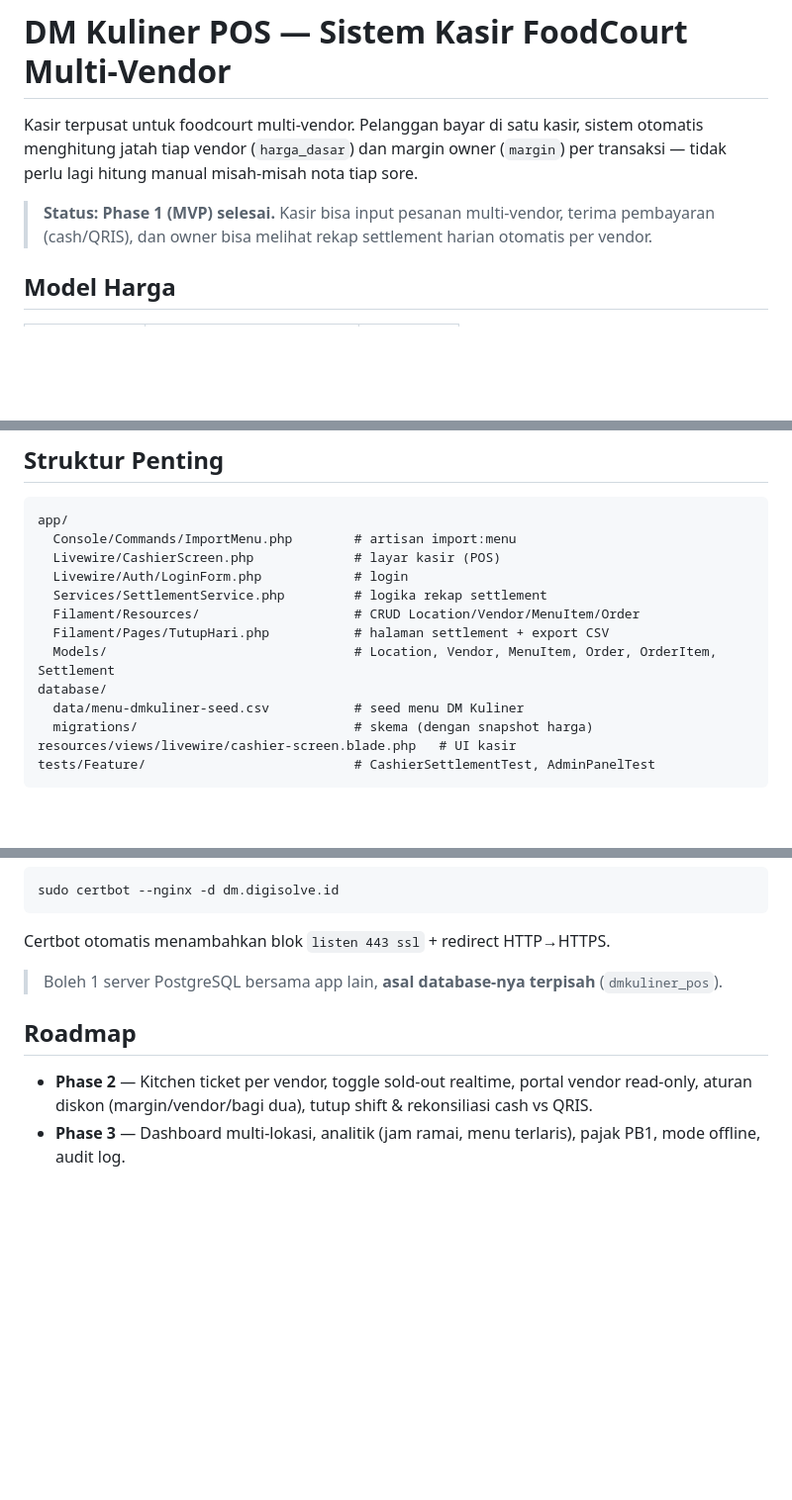
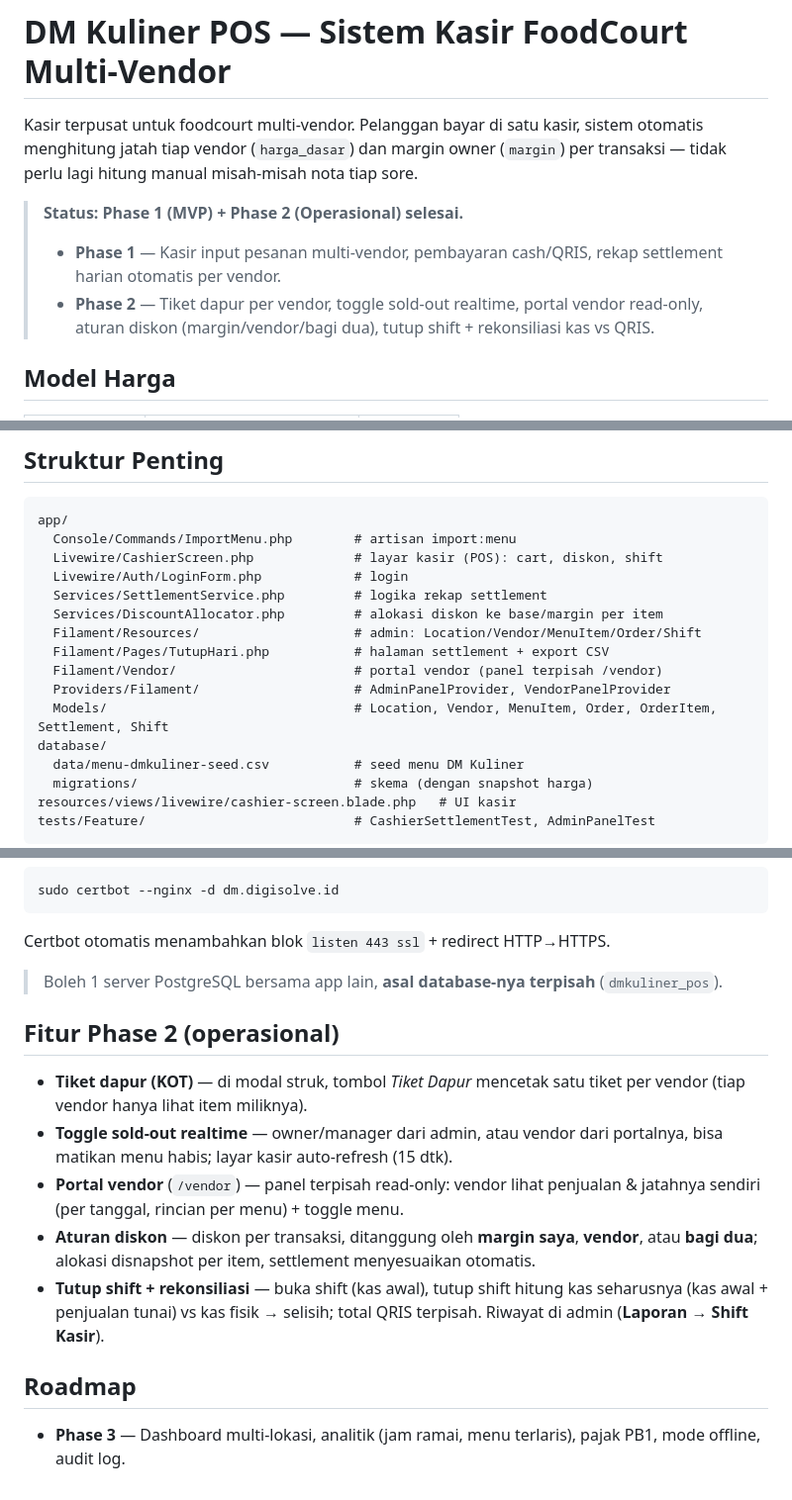
Before and after one commit to royrizqunnada/pos-dm, a Markdown page: README.md, 3 parts joined by grey strips. Shown at 99% size. GitHub-like rendering; blank space fills up the shorter version.

Commit message:
Docs: update README for Phase 2 (features, vendor account, roadmap)
Co-Authored-By: Claude Opus 4.8 <noreply@anthropic.com>
Claude-Session: https://claude.ai/code/session_012wAKZ5Wq4GEgWAdEEnBV6D

````diff
--- a/README.md
+++ b/README.md
@@ -4,9 +4,13 @@ Kasir terpusat untuk foodcourt multi-vendor. Pelanggan bayar di satu kasir,
 sistem otomatis menghitung jatah tiap vendor (`harga_dasar`) dan margin owner
 (`margin`) per transaksi — tidak perlu lagi hitung manual misah-misah nota tiap sore.
 
-> **Status: Phase 1 (MVP) selesai.** Kasir bisa input pesanan multi-vendor,
-> terima pembayaran (cash/QRIS), dan owner bisa melihat rekap settlement harian
-> otomatis per vendor.
+> **Status: Phase 1 (MVP) + Phase 2 (Operasional) selesai.**
+>
+> - **Phase 1** — Kasir input pesanan multi-vendor, pembayaran cash/QRIS, rekap
+>   settlement harian otomatis per vendor.
+> - **Phase 2** — Tiket dapur per vendor, toggle sold-out realtime, portal vendor
+>   read-only, aturan diskon (margin/vendor/bagi dua), tutup shift + rekonsiliasi
+>   kas vs QRIS.
 
 ## Model Harga
 
@@ -106,12 +112,15 @@ ringkasan margin harian, tabel per vendor, **Export CSV** daftar pembayaran).
 ```
 app/
   Console/Commands/ImportMenu.php        # artisan import:menu
-  Livewire/CashierScreen.php             # layar kasir (POS)
+  Livewire/CashierScreen.php             # layar kasir (POS): cart, diskon, shift
   Livewire/Auth/LoginForm.php            # login
   Services/SettlementService.php         # logika rekap settlement
-  Filament/Resources/                    # CRUD Location/Vendor/MenuItem/Order
+  Services/DiscountAllocator.php         # alokasi diskon ke base/margin per item
+  Filament/Resources/                    # admin: Location/Vendor/MenuItem/Order/Shift
   Filament/Pages/TutupHari.php           # halaman settlement + export CSV
-  Models/                                # Location, Vendor, MenuItem, Order, OrderItem, Settlement
+  Filament/Vendor/                       # portal vendor (panel terpisah /vendor)
+  Providers/Filament/                    # AdminPanelProvider, VendorPanelProvider
+  Models/                                # Location, Vendor, MenuItem, Order, OrderItem, Settlement, Shift
 database/
   data/menu-dmkuliner-seed.csv           # seed menu DM Kuliner
   migrations/                            # skema (dengan snapshot harga)
@@ -201,10 +210,22 @@ Certbot otomatis menambahkan blok `listen 443 ssl` + redirect HTTP→HTTPS.
 > Boleh 1 server PostgreSQL bersama app lain, **asal database-nya terpisah**
 > (`dmkuliner_pos`).
 
+## Fitur Phase 2 (operasional)
+
+- **Tiket dapur (KOT)** — di modal struk, tombol *Tiket Dapur* mencetak satu
+  tiket per vendor (tiap vendor hanya lihat item miliknya).
+- **Toggle sold-out realtime** — owner/manager dari admin, atau vendor dari
+  portalnya, bisa matikan menu habis; layar kasir auto-refresh (15 dtk).
+- **Portal vendor** (`/vendor`) — panel terpisah read-only: vendor lihat
+  penjualan & jatahnya sendiri (per tanggal, rincian per menu) + toggle menu.
+- **Aturan diskon** — diskon per transaksi, ditanggung oleh **margin saya**,
+  **vendor**, atau **bagi dua**; alokasi disnapshot per item, settlement
+  menyesuaikan otomatis.
+- **Tutup shift + rekonsiliasi** — buka shift (kas awal), tutup shift hitung
+  kas seharusnya (kas awal + penjualan tunai) vs kas fisik → selisih; total
+  QRIS terpisah. Riwayat di admin (**Laporan → Shift Kasir**).
+
 ## Roadmap
 
-- **Phase 2** — Kitchen ticket per vendor, toggle sold-out realtime, portal
-  vendor read-only, aturan diskon (margin/vendor/bagi dua), tutup shift &
-  rekonsiliasi cash vs QRIS.
 - **Phase 3** — Dashboard multi-lokasi, analitik (jam ramai, menu terlaris),
   pajak PB1, mode offline, audit log.
````
Also changed, not shown: other parts of README.md (+3 -1 lines).
